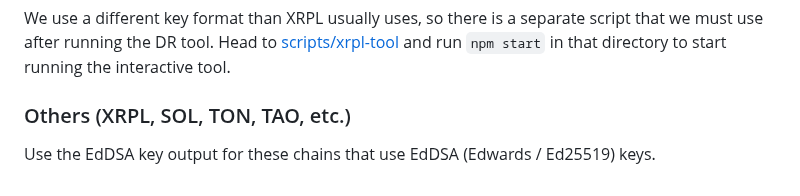
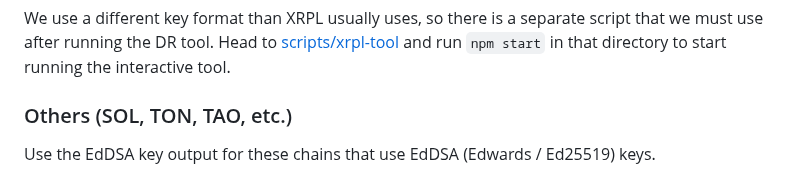
Before and after one commit to IoFinnet/io-vault-disaster-recovery-cli, a Markdown page: README.md, the part around the change. GitHub-like rendering.

Commit message:
chore: readme update

```diff
--- a/README.md
+++ b/README.md
@@ -97,6 +97,6 @@ Please use [TronLink](https://www.tronlink.org) to recover Tron and Tron assets.
 
 We use a different key format than XRPL usually uses, so there is a separate script that we must use after running the DR tool. Head to [scripts/xrpl-tool](./scripts/xrpl-tool) and run `npm start` in that directory to start running the interactive tool.
 
-### Others (XRPL, SOL, TON, TAO, etc.)
+### Others (SOL, TON, TAO, etc.)
 
 Use the EdDSA key output for these chains that use EdDSA (Edwards / Ed25519) keys.
```
